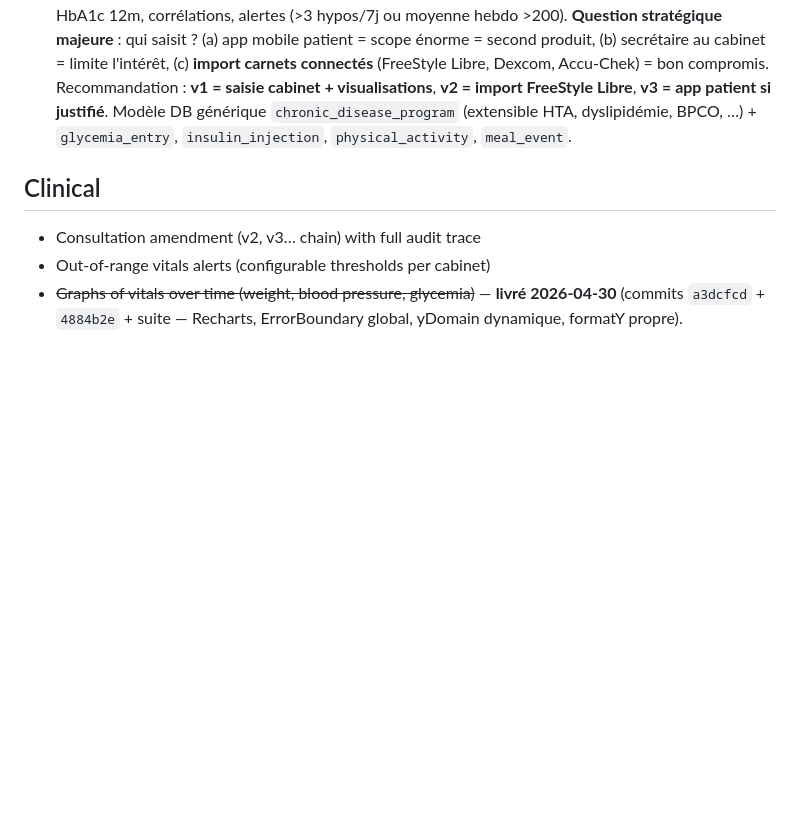
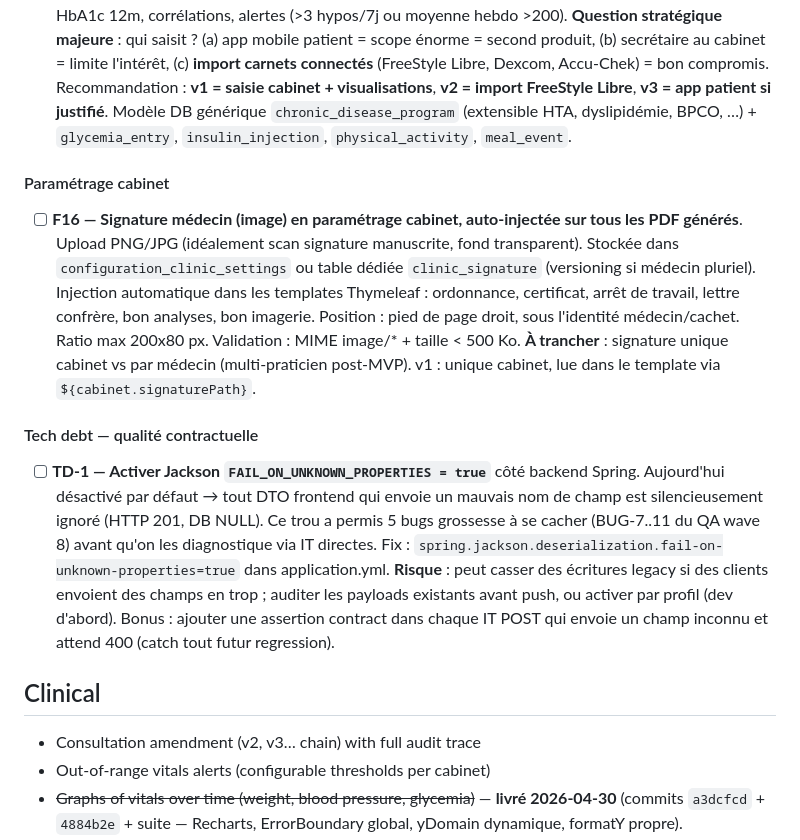
Before and after one commit to thesbex/careplusv2, a Markdown page: docs/BACKLOG.md, the part around the change. GitHub-like rendering; blank space fills up the shorter version.

Commit message:
docs(backlog): F16 signature médecin auto-injectée + TD-1 Jackson strict
F16 demandé par le médecin pilote 2026-05-06 : upload image signature
dans paramétrage cabinet, auto-injection dans tous les PDF générés
(ordonnance / certificat / arrêt / lettre / bons analyses + imagerie).

TD-1 = tech debt critique observée pendant le QA wave 8 grossesse :
Jackson FAIL_ON_UNKNOWN_PROPERTIES désactivé permet aux écarts de noms
de champ entre DTO frontend et DTO backend de passer en silence — 5
bugs grossesse trouvés (alertCount vs alerts, saDays manquant, etc.)
avant qu'on diagnostique via IT directes. Activer le strict mode en
dev d'abord puis prod.

Co-Authored-By: Claude Opus 4.7 (1M context) <noreply@anthropic.com>

```diff
--- a/docs/BACKLOG.md
+++ b/docs/BACKLOG.md
@@ -404,6 +404,12 @@ Batch de retours utilisateur live (médecin propriétaire) — usage IHM en cond
 - [ ] **F14 — Module dépistage préventif âge + facteurs de risque**. Moteur de règles calculant pour chaque patient les dépistages dus selon âge/sexe/ATCD/facteurs (tabac, IMC, HTA, diabète). Règles : mammographie 50-74/2 ans, frottis 25-65/3 ans, coloscopie 50-75/10 ans, PSA H>50, bilan lipidique >40/3 ans, HbA1c facteurs risque, densitométrie F>65 H>70, fond d'œil diabétiques annuel, hépatites/VIH selon risque. Modèle : `screening_rule` (référentiel paramétrable) + `patient_screening` (due_date, last_done_at, result, dismissed avec motif). UI : bandeau *« Dépistages dus »* sur dossier patient, onglet *Dépistage* avec timeline, bouton *Marquer fait/Reporter/Non applicable*, génération directe d'ordonnance d'examen. **À trancher** : règles paramétrables cabinet vs figées HAS-Maroc/Ministère Santé (v1 = figées recommandé). v1 = alerte interne, v2 éventuellement SMS rappel patient.
 - [ ] **F15 — Module suivi diabète + carnet numérique**. (1) Plan de suivi templated : consult. trimestrielle, HbA1c trimestrielle, lipidique annuel, microalbuminurie annuelle, fond d'œil annuel, ECG annuel, examen pieds chaque consult, bilan rénal annuel → timeline auto. (2) Carnet numérique : glycémie capillaire (à jeun/post-prandiale/coucher), insuline (type/unités/heure), activité physique, repas, évènements (hypo/malaise/oubli). (3) Visualisations : graphes 7j/30j/90j avec zones cibles, tendance HbA1c 12m, corrélations, alertes (>3 hypos/7j ou moyenne hebdo >200). **Question stratégique majeure** : qui saisit ? (a) app mobile patient = scope énorme = second produit, (b) secrétaire au cabinet = limite l'intérêt, (c) **import carnets connectés** (FreeStyle Libre, Dexcom, Accu-Chek) = bon compromis. Recommandation : **v1 = saisie cabinet + visualisations**, **v2 = import FreeStyle Libre**, **v3 = app patient si justifié**. Modèle DB générique `chronic_disease_program` (extensible HTA, dyslipidémie, BPCO, …) + `glycemia_entry`, `insulin_injection`, `physical_activity`, `meal_event`.
 
+#### Paramétrage cabinet
+- [ ] **F16 — Signature médecin (image) en paramétrage cabinet, auto-injectée sur tous les PDF générés**. Upload PNG/JPG (idéalement scan signature manuscrite, fond transparent). Stockée dans `configuration_clinic_settings` ou table dédiée `clinic_signature` (versioning si médecin pluriel). Injection automatique dans les templates Thymeleaf : ordonnance, certificat, arrêt de travail, lettre confrère, bon analyses, bon imagerie. Position : pied de page droit, sous l'identité médecin/cachet. Ratio max 200x80 px. Validation : MIME image/* + taille < 500 Ko. **À trancher** : signature unique cabinet vs par médecin (multi-praticien post-MVP). v1 : unique cabinet, lue dans le template via `${cabinet.signaturePath}`.
+
+#### Tech debt — qualité contractuelle
+- [ ] **TD-1 — Activer Jackson `FAIL_ON_UNKNOWN_PROPERTIES = true`** côté backend Spring. Aujourd'hui désactivé par défaut → tout DTO frontend qui envoie un mauvais nom de champ est silencieusement ignoré (HTTP 201, DB NULL). Ce trou a permis 5 bugs grossesse à se cacher (BUG-7..11 du QA wave 8) avant qu'on les diagnostique via IT directes. Fix : `spring.jackson.deserialization.fail-on-unknown-properties=true` dans application.yml. **Risque** : peut casser des écritures legacy si des clients envoient des champs en trop ; auditer les payloads existants avant push, ou activer par profil (dev d'abord). Bonus : ajouter une assertion contract dans chaque IT POST qui envoie un champ inconnu et attend 400 (catch tout futur regression).
+
 ## Clinical
 
 - Consultation amendment (v2, v3… chain) with full audit trace
```
